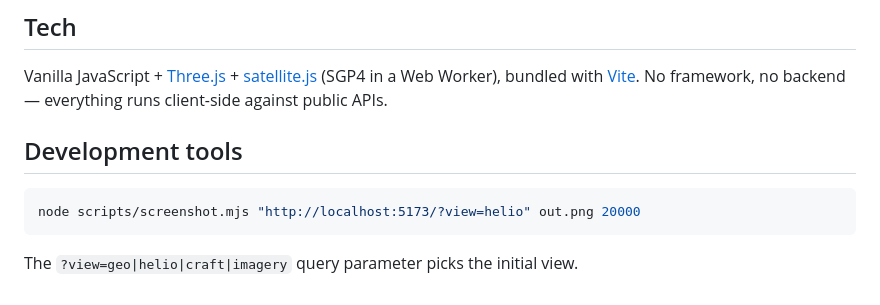
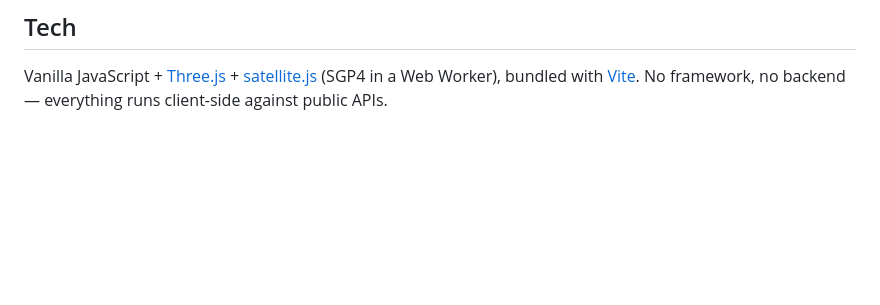
Before and after one commit to snuri00/LiveSpaceSimulator, a Markdown page: README.md, the part around one of its changes. Rendered like a GitHub page; blank space fills up the shorter version.

````diff
--- a/README.md
+++ b/README.md
@@ -88,11 +88,3 @@ localStorage.setItem('nasa_api_key', 'YOUR_KEY')
 Vanilla JavaScript + [Three.js](https://threejs.org) + [satellite.js](https://github.com/shashwatak/satellite-js)
 (SGP4 in a Web Worker), bundled with [Vite](https://vitejs.dev). No framework, no backend —
 everything runs client-side against public APIs.
-
-## Development tools
-
-```bash
-node scripts/screenshot.mjs "http://localhost:5173/?view=helio" out.png 20000
-```
-
-The `?view=geo|helio|craft|imagery` query parameter picks the initial view.
````
Also changed, not shown: other parts of README.md (+12 -12 lines).
